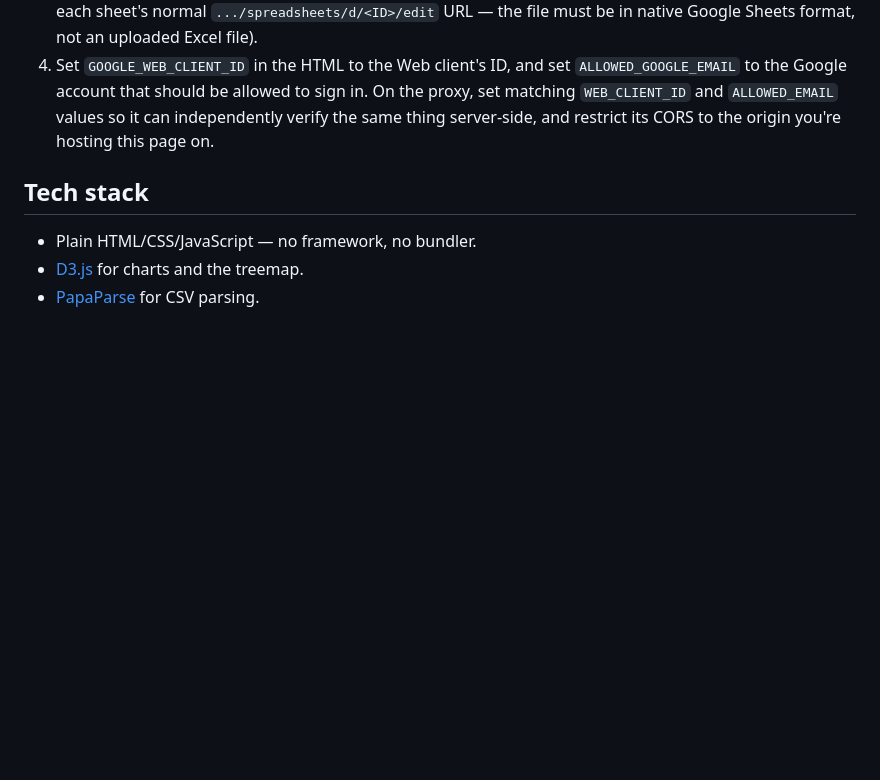
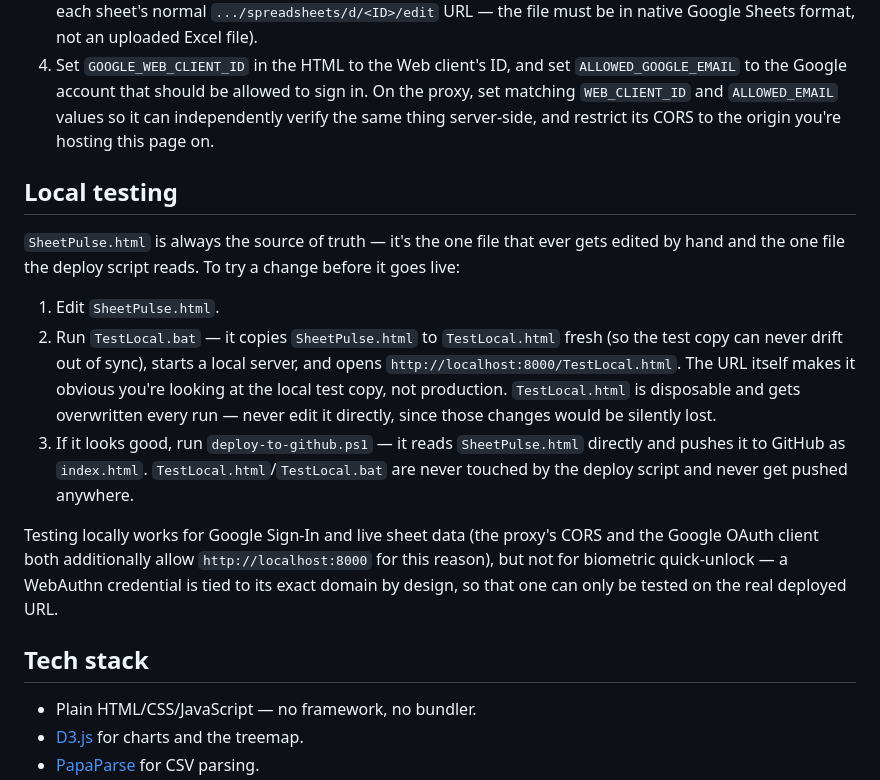
Before and after one commit to mneyshtadt-stack/SheetPulse, a Markdown page: README.md, the part around the change. Rendered like a GitHub page; blank space fills up the shorter version.

Commit message:
Document local testing workflow

```diff
--- a/README.md
+++ b/README.md
@@ -34,6 +34,16 @@ This dashboard is wired to one specific Google account's sheets and one allowed
 3. Update the `SHEET_ID` / `NET_WORTH_SHEET_ID` constants in the HTML to your own spreadsheet IDs (from each sheet's normal `.../spreadsheets/d/<ID>/edit` URL — the file must be in native Google Sheets format, not an uploaded Excel file).
 4. Set `GOOGLE_WEB_CLIENT_ID` in the HTML to the Web client's ID, and set `ALLOWED_GOOGLE_EMAIL` to the Google account that should be allowed to sign in. On the proxy, set matching `WEB_CLIENT_ID` and `ALLOWED_EMAIL` values so it can independently verify the same thing server-side, and restrict its CORS to the origin you're hosting this page on.
 
+## Local testing
+
+`SheetPulse.html` is always the source of truth — it's the one file that ever gets edited by hand and the one file the deploy script reads. To try a change before it goes live:
+
+1. Edit `SheetPulse.html`.
+2. Run `TestLocal.bat` — it copies `SheetPulse.html` to `TestLocal.html` fresh (so the test copy can never drift out of sync), starts a local server, and opens `http://localhost:8000/TestLocal.html`. The URL itself makes it obvious you're looking at the local test copy, not production. `TestLocal.html` is disposable and gets overwritten every run — never edit it directly, since those changes would be silently lost.
+3. If it looks good, run `deploy-to-github.ps1` — it reads `SheetPulse.html` directly and pushes it to GitHub as `index.html`. `TestLocal.html`/`TestLocal.bat` are never touched by the deploy script and never get pushed anywhere.
+
+Testing locally works for Google Sign-In and live sheet data (the proxy's CORS and the Google OAuth client both additionally allow `http://localhost:8000` for this reason), but not for biometric quick-unlock — a WebAuthn credential is tied to its exact domain by design, so that one can only be tested on the real deployed URL.
+
 ## Tech stack
 
 - Plain HTML/CSS/JavaScript — no framework, no bundler.
```
